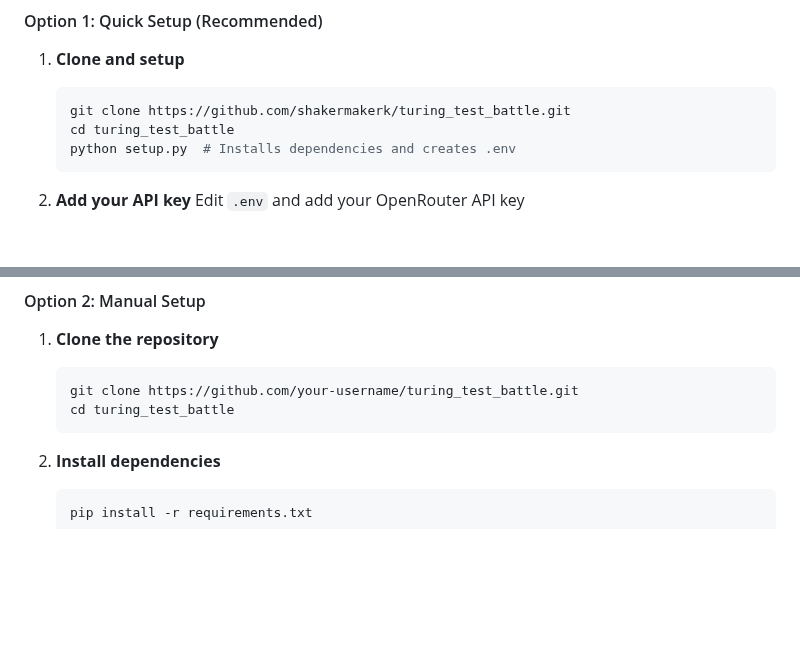
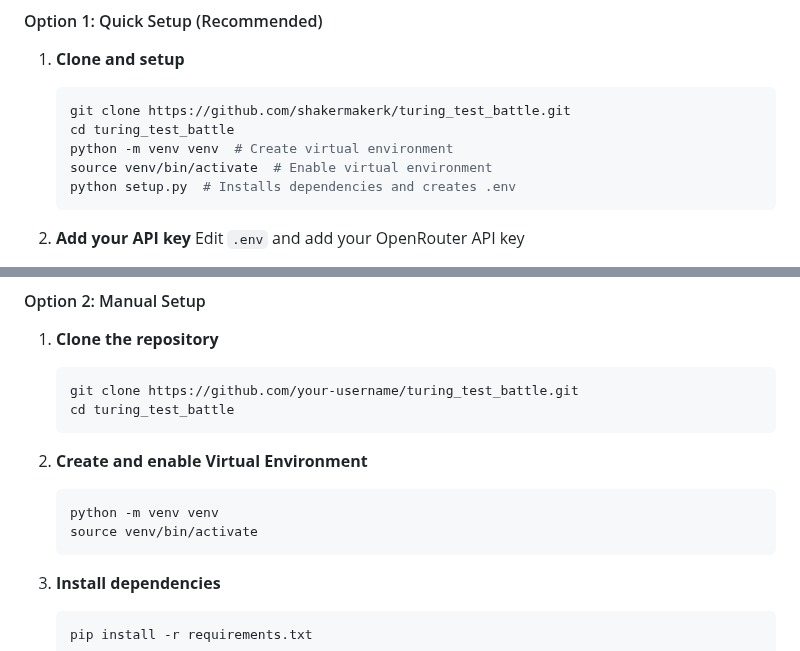
Before and after one commit to priorwave/turin_test_battle, a Markdown page: README.md, 2 parts joined by grey strips. GitHub-like rendering; blank space fills up the shorter version.

Commit message:
Add virtual enviroment setup to README

````diff
--- a/README.md
+++ b/README.md
@@ -38,6 +38,8 @@ This system orchestrates some genuinely fascinating conversations between AI mod
    ```bash
    git clone https://github.com/shakermakerk/turing_test_battle.git
    cd turing_test_battle
+   python -m venv venv  # Create virtual environment
+   source venv/bin/activate  # Enable virtual environment
    python setup.py  # Installs dependencies and creates .env
    ```
 
@@ -58,6 +60,12 @@ This system orchestrates some genuinely fascinating conversations between AI mod
    ```bash
    git clone https://github.com/your-username/turing_test_battle.git
    cd turing_test_battle
+   ```
+
+2. **Create and enable Virtual Environment**
+   ```bash
+   python -m venv venv
+   source venv/bin/activate
    ```
 
 2. **Install dependencies**
````
